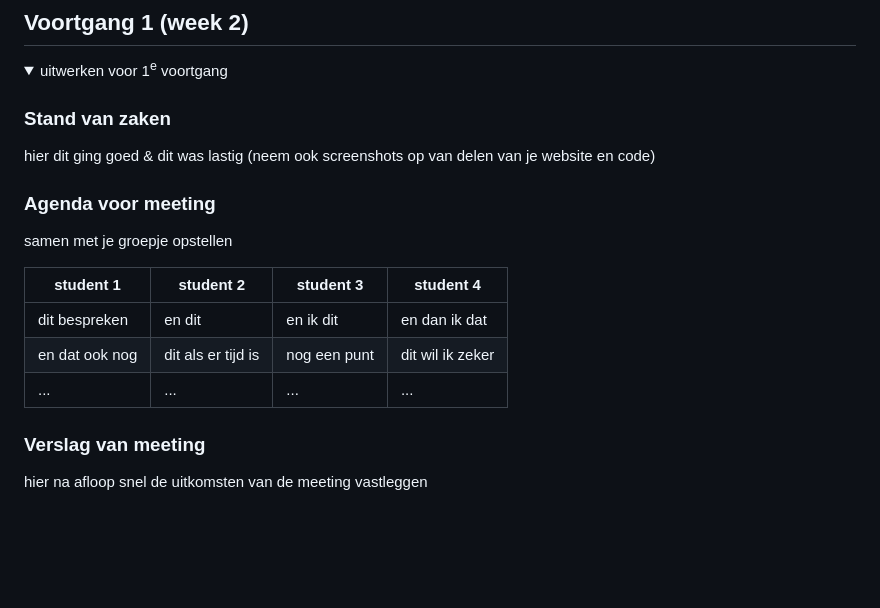
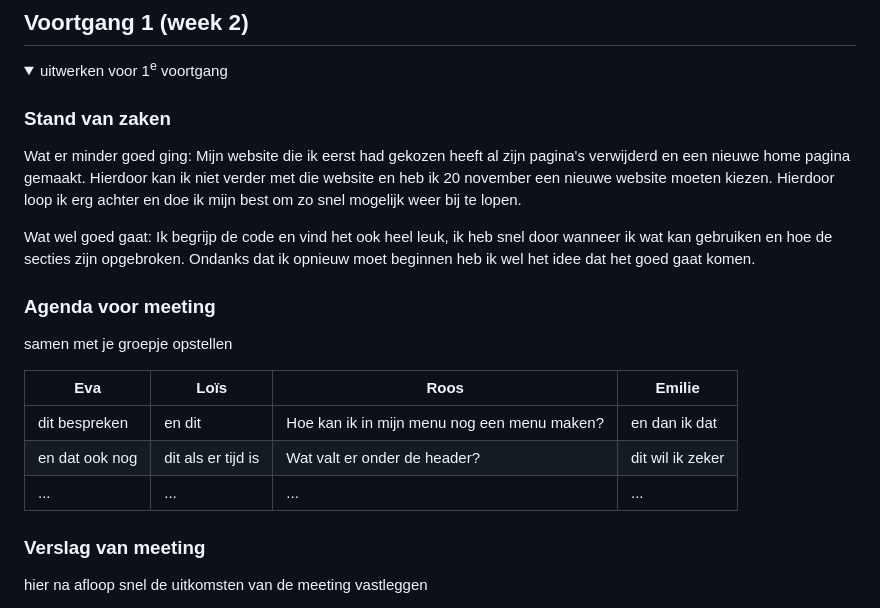
Before and after one commit to Roosb16/blokweb, a Markdown page: README.md, the part around the change printed below. GitHub-like rendering; folded sections open; blank space fills up the shorter version.

```diff
--- a/README.md
+++ b/README.md
@@ -99,17 +92,21 @@ Nb. Door *open* toe te voegen aan een *details* element kun je deze standaard op
   <summary>uitwerken voor 1<sup>e</sup> voortgang</summary>
 
   ### Stand van zaken
-  hier dit ging goed & dit was lastig (neem ook screenshots op van delen van je website en code)
+  Wat er minder goed ging:
+  Mijn website die ik eerst had gekozen heeft al zijn pagina's verwijderd en een nieuwe home pagina gemaakt. Hierdoor kan ik niet verder met die website en heb ik 20 november een nieuwe website moeten kiezen. Hierdoor loop ik erg achter en doe ik mijn best om zo snel mogelijk weer bij te lopen.
+
+  Wat wel goed gaat:
+  Ik begrijp de code en vind het ook heel leuk, ik heb snel door wanneer ik wat kan gebruiken en hoe de secties zijn opgebroken. Ondanks dat ik opnieuw moet beginnen heb ik wel het idee dat het goed gaat komen.
 
 
   ### Agenda voor meeting
   samen met je groepje opstellen
 
-  | student 1      | student 2          | student 3    | student 4        |
-  | ---            | ---                | ---          | ---              |
-  | dit bespreken  | en dit             | en ik dit    | en dan ik dat    |
-  | en dat ook nog | dit als er tijd is | nog een punt | dit wil ik zeker |
-  | ...            | ...                | ...          | ...              |
+  | Eva            | Loïs               | Roos                                         | Emilie           |
+  | ---            | ---                | ---                                          | ---              |
+  | dit bespreken  | en dit             | Hoe kan ik in mijn menu nog een menu maken?  | en dan ik dat    |
+  | en dat ook nog | dit als er tijd is | Wat valt er onder de header?                 | dit wil ik zeker |
+  | ...            | ...                | ...                                          | ...              |
 
 
   ### Verslag van meeting
```
Also changed, not shown: other parts of README.md (+10 -17 lines), readme-images/detail.png (added), readme-images/overzicht.png (added), 1 other file.
